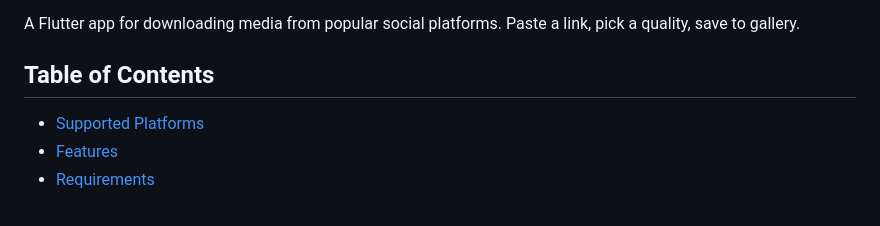
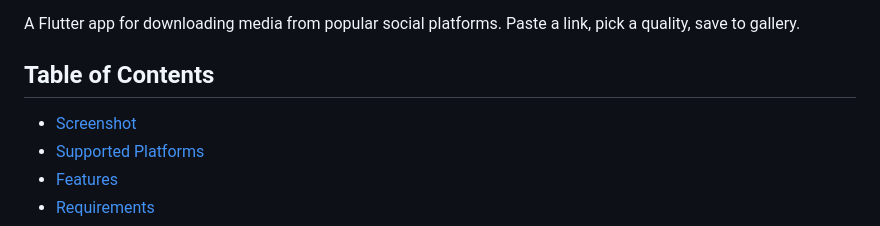
Before and after one commit to TobyG74/AIO-Downloader, a Markdown page: README.md, the part around the change. Rendered like a GitHub page.

Commit message:
docs: add screenshots

```diff
--- a/README.md
+++ b/README.md
@@ -6,6 +6,7 @@ A Flutter app for downloading media from popular social platforms. Paste a link,
 
 ## Table of Contents
 
+- [Screenshot](#screenshot)
 - [Supported Platforms](#supported-platforms)
 - [Features](#features)
 - [Requirements](#requirements)
```
